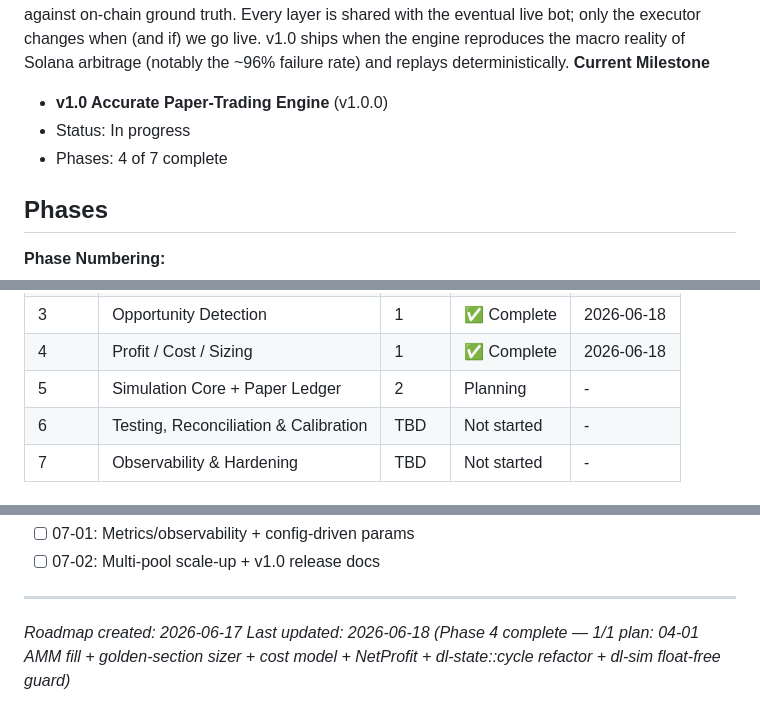
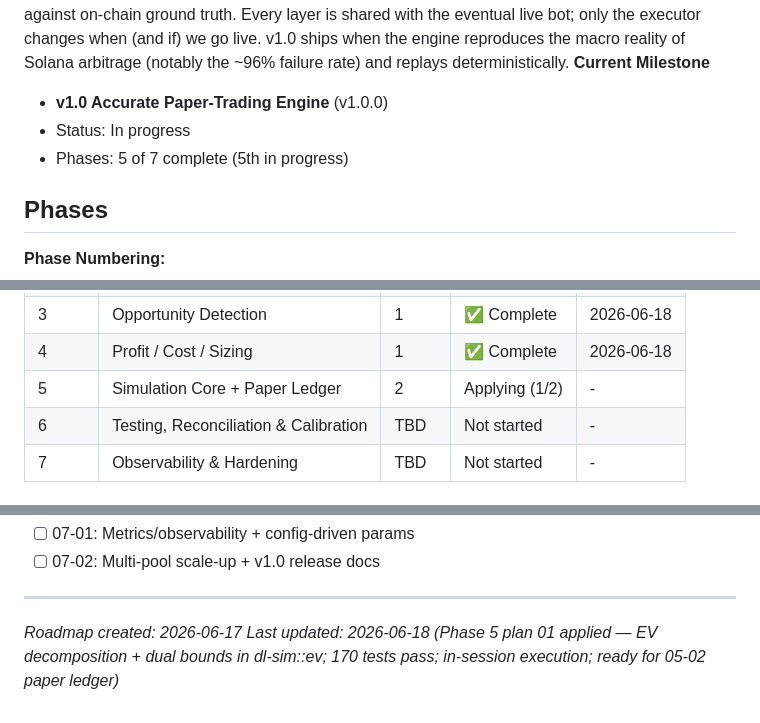
Before and after one commit to Deadmafiya/Damascus_Laundry, a Markdown page: .paul/ROADMAP.md, 3 parts joined by grey strips. Rendered like a GitHub page.

```diff
--- a/.paul/ROADMAP.md
+++ b/.paul/ROADMAP.md
@@ -18,7 +18,7 @@ v1.0 ships when the engine reproduces the macro reality of Solana arbitrage (not
 **Current Milestone**
 - **v1.0 Accurate Paper-Trading Engine** (v1.0.0)
 - Status: In progress
-- Phases: 4 of 7 complete
+- Phases: 5 of 7 complete (5th in progress)
 
 ## Phases
 
@@ -34,7 +34,7 @@ Phases execute in numeric order: 1 → 2 → 3 → 4 → 5 → 6 → 7
 | 2 | Ingestion + Pool State (read-only) | 2 | ✅ Complete | 2026-06-18 |
 | 3 | Opportunity Detection | 1 | ✅ Complete | 2026-06-18 |
 | 4 | Profit / Cost / Sizing | 1 | ✅ Complete | 2026-06-18 |
-| 5 | Simulation Core + Paper Ledger | 2 | Planning | - |
+| 5 | Simulation Core + Paper Ledger | 2 | Applying (1/2) | - |
 | 6 | Testing, Reconciliation & Calibration | TBD | Not started | - |
 | 7 | Observability & Hardening | TBD | Not started | - |
 
@@ -204,4 +204,4 @@ config-driven params, multi-pool/multi-DEX scale-up. (Ships v1.0.)
 
 ---
 *Roadmap created: 2026-06-17*
-*Last updated: 2026-06-18 (Phase 4 complete — 1/1 plan: 04-01 AMM fill + golden-section sizer + cost model + NetProfit + dl-state::cycle refactor + dl-sim float-free guard)*
+*Last updated: 2026-06-18 (Phase 5 plan 01 applied — EV decomposition + dual bounds in dl-sim::ev; 170 tests pass; in-session execution; ready for 05-02 paper ledger)*
```
Also changed, not shown: other parts of .paul/ROADMAP.md (+1 -1 lines), .paul/STATE.md (+16 -15 lines), 1 other file.
